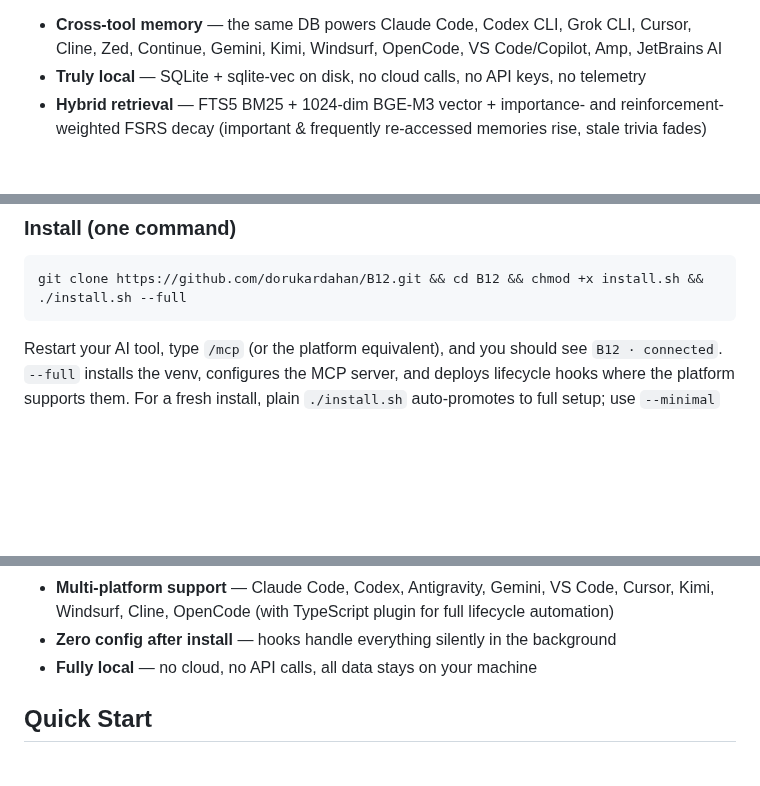
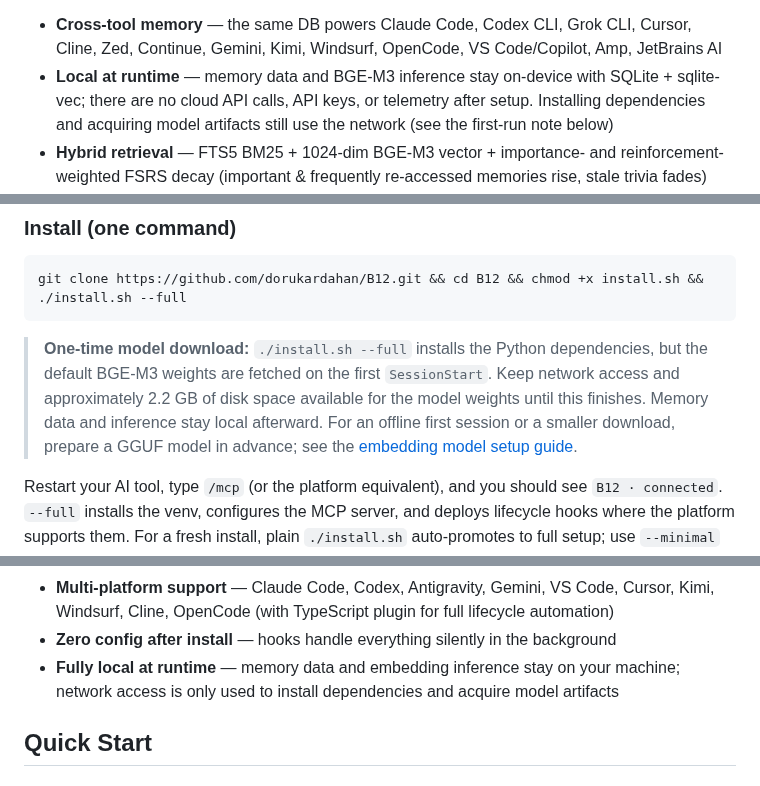
Before and after one commit to dorukardahan/B12, a Markdown page: README.md, 3 parts joined by grey strips. Rendered like a GitHub page; blank space fills up the shorter version.

````diff
--- a/README.md
+++ b/README.md
@@ -15,7 +15,7 @@
 > project, same DB.
 
 - **Cross-tool memory** — the same DB powers Claude Code, Codex CLI, Grok CLI, Cursor, Cline, Zed, Continue, Gemini, Kimi, Windsurf, OpenCode, VS Code/Copilot, Amp, JetBrains AI
-- **Truly local** — SQLite + sqlite-vec on disk, no cloud calls, no API keys, no telemetry
+- **Local at runtime** — memory data and BGE-M3 inference stay on-device with SQLite + sqlite-vec; there are no cloud API calls, API keys, or telemetry after setup. Installing dependencies and acquiring model artifacts still use the network (see the first-run note below)
 - **Hybrid retrieval** — FTS5 BM25 + 1024-dim BGE-M3 vector + importance- and reinforcement-weighted FSRS decay (important & frequently re-accessed memories rise, stale trivia fades)
 - **Automatic importance scoring** — at write time, content is scored into importance bands with no manual tagging via a language-agnostic signal taxonomy (save-cues, commitments, deadlines, people, numeric values, identifiers) plus native remember/decision/trivial lexicons in **11 languages** (en, tr, zh, hi, es, fr, ar, ru, pt, id, de) with script-aware matching. Credential-bearing content is held at baseline so secrets are never amplified
 - **Write-time merge + NLI contradiction detection** — duplicates collapse at storage time; conflicting memories flag for review
@@ -27,6 +27,14 @@
 ```bash
 git clone https://github.com/dorukardahan/B12.git && cd B12 && chmod +x install.sh && ./install.sh --full
 ```
+
+> **One-time model download:** `./install.sh --full` installs the Python
+> dependencies, but the default BGE-M3 weights are fetched on the first
+> `SessionStart`. Keep network access and approximately 2.2 GB of disk space
+> available for the model weights until this finishes. Memory data and
+> inference stay local afterward. For an offline first session or a smaller
+> download, prepare a GGUF model in advance; see the
+> [embedding model setup guide](docs/setup.md#one-time-embedding-model-download).
 
 Restart your AI tool, type `/mcp` (or the platform equivalent), and you
 should see `B12 · connected`. `--full` installs the venv, configures the
@@ -210,7 +218,7 @@ That's it. The `--full` flag creates the Python venv, installs all dependencies,
 - **Multi-setup support** — works across `.claude`, `.claude-work`, etc. with shared database
 - **Multi-platform support** — Claude Code, Codex, Antigravity, Gemini, VS Code, Cursor, Kimi, Windsurf, Cline, OpenCode (with TypeScript plugin for full lifecycle automation)
 - **Zero config after install** — hooks handle everything silently in the background
-- **Fully local** — no cloud, no API calls, all data stays on your machine
+- **Fully local at runtime** — memory data and embedding inference stay on your machine; network access is only used to install dependencies and acquire model artifacts
 
 ## Quick Start
 
````
Also changed, not shown: other parts of README.md (+1 -1 lines), docs/setup.md (+29 -1 lines).
